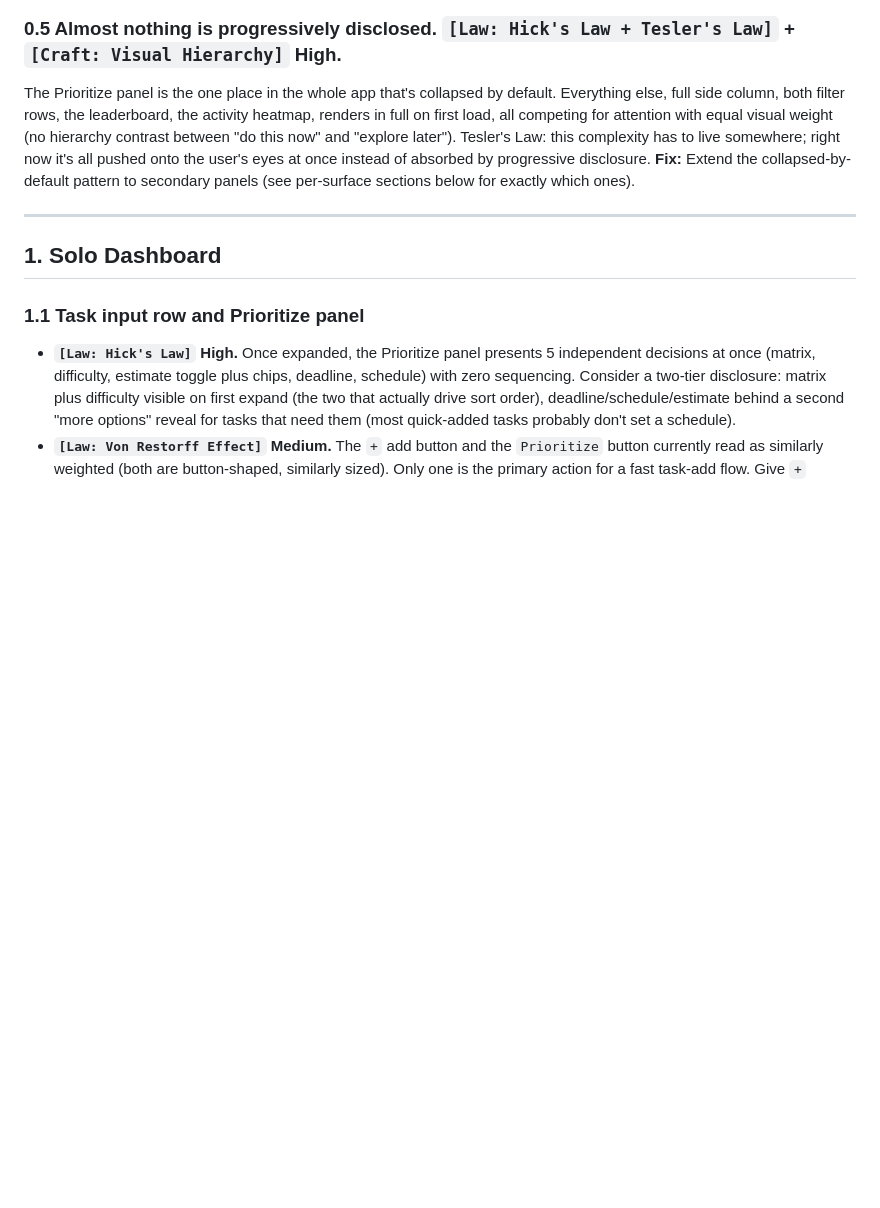
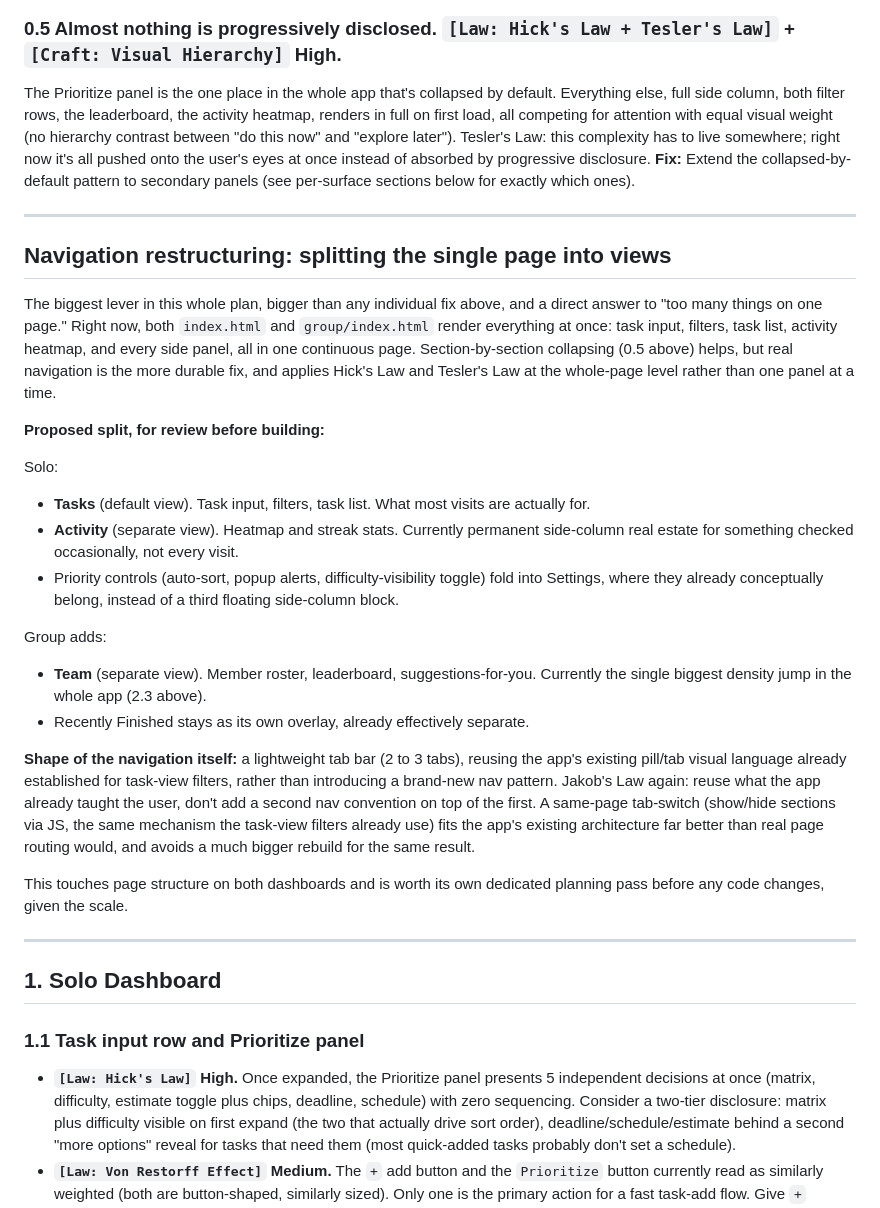
Before and after one commit to Leafwayyy/To-do-List, a Markdown page: plan.md, the part around one of its changes. Drawn GitHub-style; blank space fills up the shorter version.

```diff
--- a/plan.md
+++ b/plan.md
@@ -31,6 +31,27 @@ Edit, delete, snooze rely entirely on a hover tooltip. Fitts' Law is about reach
 ### 0.5 Almost nothing is progressively disclosed. `[Law: Hick's Law + Tesler's Law]` + `[Craft: Visual Hierarchy]` High.
 The Prioritize panel is the one place in the whole app that's collapsed by default. Everything else, full side column, both filter rows, the leaderboard, the activity heatmap, renders in full on first load, all competing for attention with equal visual weight (no hierarchy contrast between "do this now" and "explore later"). Tesler's Law: this complexity has to live somewhere; right now it's all pushed onto the user's eyes at once instead of absorbed by progressive disclosure.
 **Fix:** Extend the collapsed-by-default pattern to secondary panels (see per-surface sections below for exactly which ones).
+
+---
+
+## Navigation restructuring: splitting the single page into views
+
+The biggest lever in this whole plan, bigger than any individual fix above, and a direct answer to "too many things on one page." Right now, both `index.html` and `group/index.html` render everything at once: task input, filters, task list, activity heatmap, and every side panel, all in one continuous page. Section-by-section collapsing (0.5 above) helps, but real navigation is the more durable fix, and applies Hick's Law and Tesler's Law at the whole-page level rather than one panel at a time.
+
+**Proposed split, for review before building:**
+
+Solo:
+- **Tasks** (default view). Task input, filters, task list. What most visits are actually for.
+- **Activity** (separate view). Heatmap and streak stats. Currently permanent side-column real estate for something checked occasionally, not every visit.
+- Priority controls (auto-sort, popup alerts, difficulty-visibility toggle) fold into Settings, where they already conceptually belong, instead of a third floating side-column block.
+
+Group adds:
+- **Team** (separate view). Member roster, leaderboard, suggestions-for-you. Currently the single biggest density jump in the whole app (2.3 above).
+- Recently Finished stays as its own overlay, already effectively separate.
+
+**Shape of the navigation itself:** a lightweight tab bar (2 to 3 tabs), reusing the app's existing pill/tab visual language already established for task-view filters, rather than introducing a brand-new nav pattern. Jakob's Law again: reuse what the app already taught the user, don't add a second nav convention on top of the first. A same-page tab-switch (show/hide sections via JS, the same mechanism the task-view filters already use) fits the app's existing architecture far better than real page routing would, and avoids a much bigger rebuild for the same result.
+
+This touches page structure on both dashboards and is worth its own dedicated planning pass before any code changes, given the scale.
 
 ---
 
```
Also changed, not shown: other parts of plan.md (+19 -7 lines).
